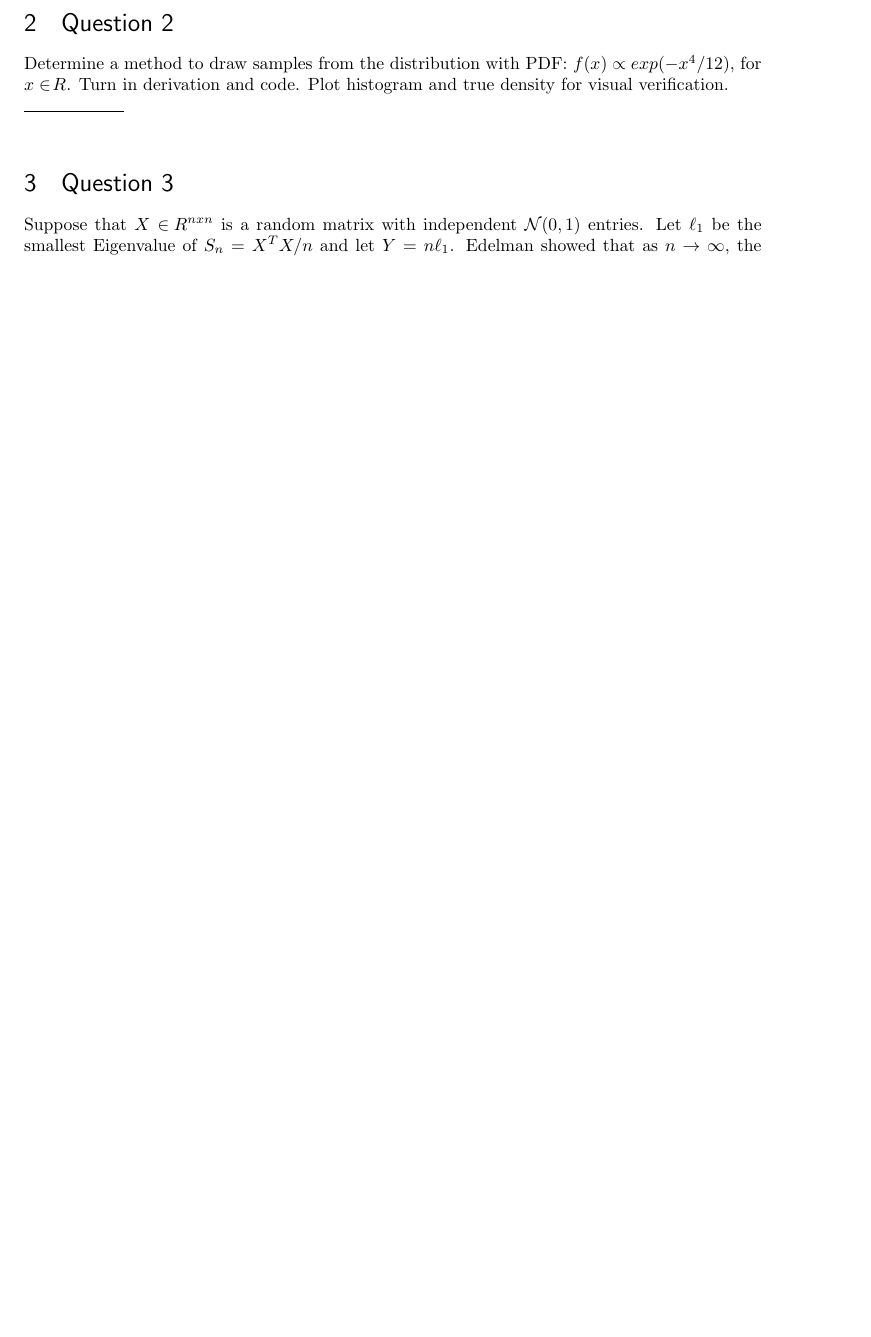
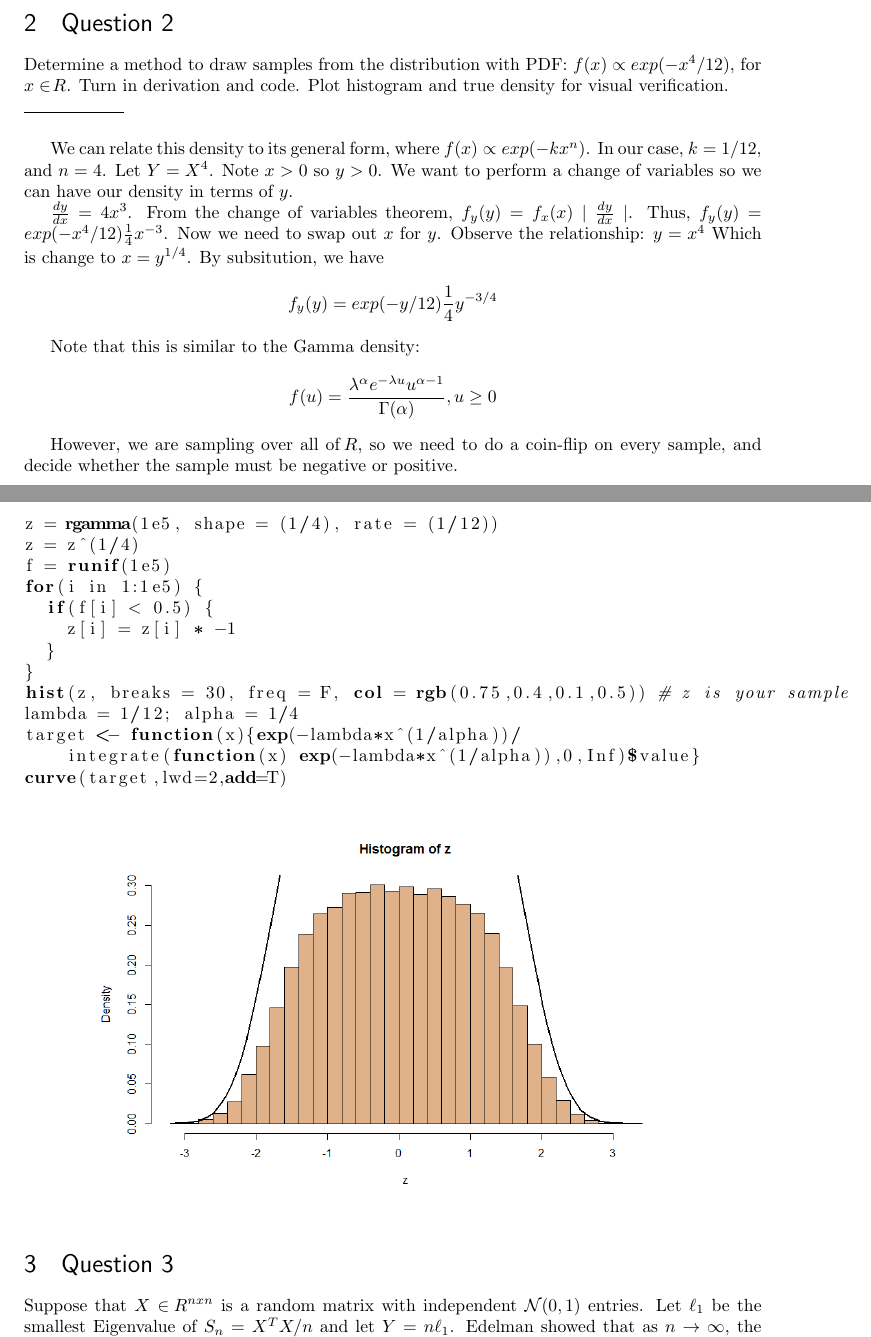
Before and after one commit to lgdillin/Computational-Statistics, a LaTeX problem sheet (Homework2.tex): part of page 3 of 3 before the commit and two parts of pages 3 and 4 of 5 after it, the two joined at a grey line, cut so that both start at the same text, the shorter picture padded with empty space. The pictures show the PDF file Homework2.pdf that the author committed with the source.

Commit message:
all for now

```diff
--- a/Homework2.tex
+++ b/Homework2.tex
@@ -157,3 +157,30 @@ arfunc()
 \section{Question 2}
 Determine a method to draw samples from the distribution with PDF: $f(x) \propto exp(-x^{4} / 12)$, for $x \in \!R$.  Turn in derivation and code. Plot histogram and true density for visual verification. \\ \noindent\rule{2cm}{0.4pt} \\
 
+We can relate this density to its general form, where $f(x) \propto exp(-kx^{n})$. In our case, $k=1/12$, and $n=4$.  Let $Y = X^{4}$. Note $x>0$ so $y>0$. We want to perform a change of variables so we can have our density in terms of $y$.
+
+$ \frac{dy}{dx} = 4x^{3}$. From the change of variables theorem, $f_y(y) = f_x(x) \mid \frac{dy}{dx} \mid$. Thus, $f_y(y) = exp(-x^{4}/12)\frac{1}{4}x^{-3}$.  Now we need to swap out $x$ for $y$.  Observe the relationship: $y=x^{4}$ Which is change to $x=y^{1/4}$. By subsitution, we have $$f_y(y)=exp(-y/12)\frac{1}{4}y^{-3/4}$$
+
+Note that this is similar to the Gamma density: $$f(u) = \frac{\lambda^{\alpha}e^{-\lambda u}u^{\alpha - 1}}{\Gamma(\alpha)}, u \geq 0$$
+
+However, we are sampling over all of $\!R$, so we need to do a coin-flip on every sample, and decide whether the sample must be negative or positive.
+
+\newpage
+\begin{lstlisting}[language=R]
+z = rgamma(1e5, shape = (1/4), rate = (1/12))
+z = z^(1/4)
+f = runif(1e5)
+for(i in 1:1e5) {
+  if(f[i] < 0.5) {
+    z[i] = z[i] * -1
+  }
+}
+hist(z, breaks = 30, freq = F, col = rgb(0.75,0.4,0.1,0.5)) # z is your sample
+lambda = 1/12; alpha = 1/4
+target <- function(x){exp(-lambda*x^(1/alpha))/
+    integrate(function(x) exp(-lambda*x^(1/alpha)),0,Inf)$value}
+curve(target,lwd=2,add=T)
+\end{lstlisting}
+
+\begin{figure}[!htbp]
+  	\centering
@@ -160,3 +190,5 @@ Determine a method to draw samples from the distribution with PDF: $f(x) \propto
+\end{figure}
+
 
 \section{Question 3}
 Suppose that $X \in \!R^{nxn}$ is a random matrix with independent $\mathcal{N}(0,1)$ entries. Let $\ell_1$ be the smallest Eigenvalue of $S_n = X^{T}X/n$ and let $Y = n\ell_1$.  Edelman showed that as $n \rightarrow \infty$, the PDF of $Y$ approaches \\
```
Also changed, not shown: Homework2.pdf, figures/Rplot02.png (added), Homework2.tex (3 more changed lines), 4 other files.
